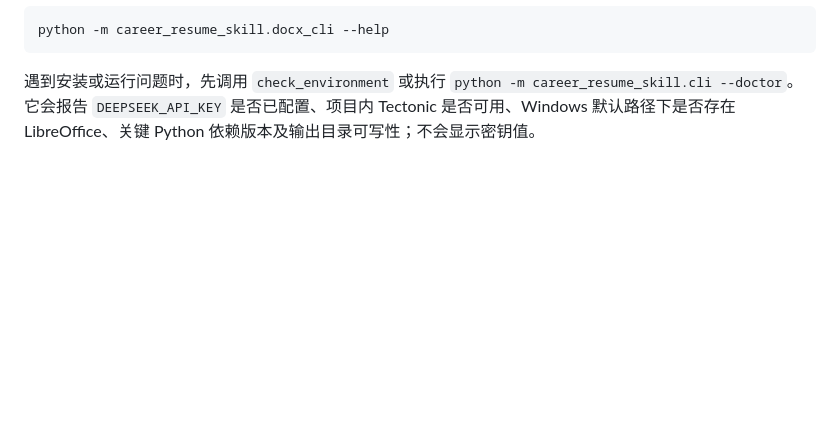
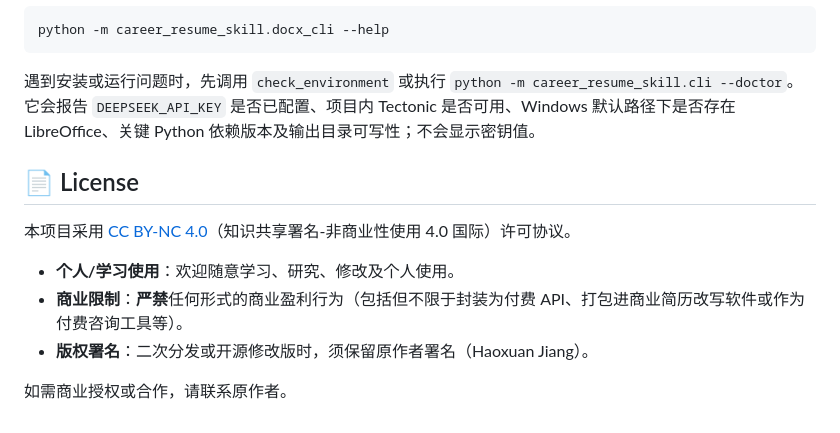
Before and after one commit to justlikethis1/CareerResumeSkill, a Markdown page: README.md, the part around the change. Rendered like a GitHub page; blank space fills up the shorter version.

Commit message:
Update README with installation help and license details
Added license information and installation troubleshooting steps.

````diff
--- a/README.md
+++ b/README.md
@@ -317,3 +317,13 @@ python -m career_resume_skill.docx_cli --help
 ```
 
 遇到安装或运行问题时，先调用 `check_environment` 或执行 `python -m career_resume_skill.cli --doctor`。它会报告 `DEEPSEEK_API_KEY` 是否已配置、项目内 Tectonic 是否可用、Windows 默认路径下是否存在 LibreOffice、关键 Python 依赖版本及输出目录可写性；不会显示密钥值。
+
+## 📄 License
+
+本项目采用 [CC BY-NC 4.0](https://creativecommons.org/licenses/by-nc/4.0/)（知识共享署名-非商业性使用 4.0 国际）许可协议。
+
+- **个人/学习使用**：欢迎随意学习、研究、修改及个人使用。
+- **商业限制**：**严禁**任何形式的商业盈利行为（包括但不限于封装为付费 API、打包进商业简历改写软件或作为付费咨询工具等）。
+- **版权署名**：二次分发或开源修改版时，须保留原作者署名（Haoxuan Jiang）。
+
+如需商业授权或合作，请联系原作者。
````
